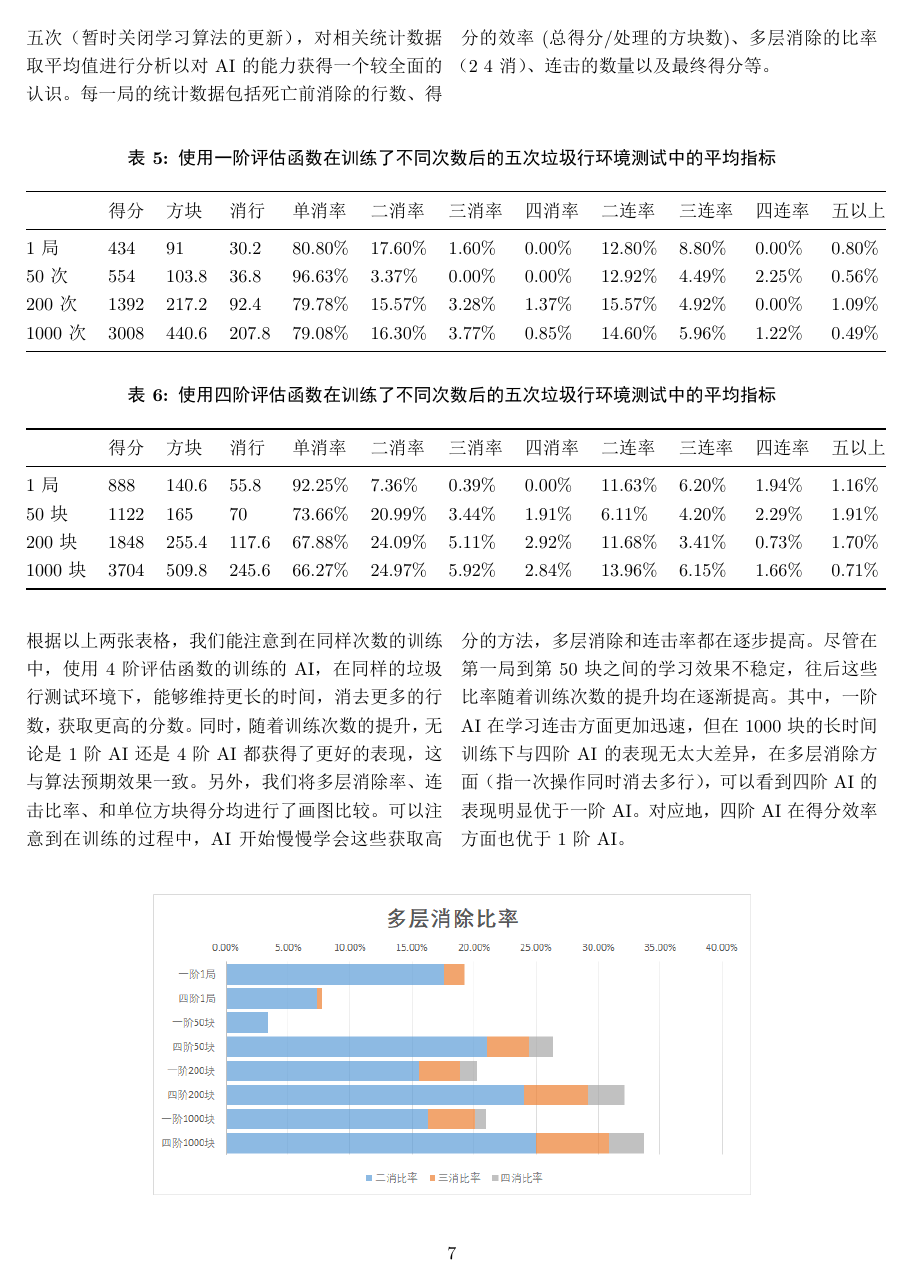
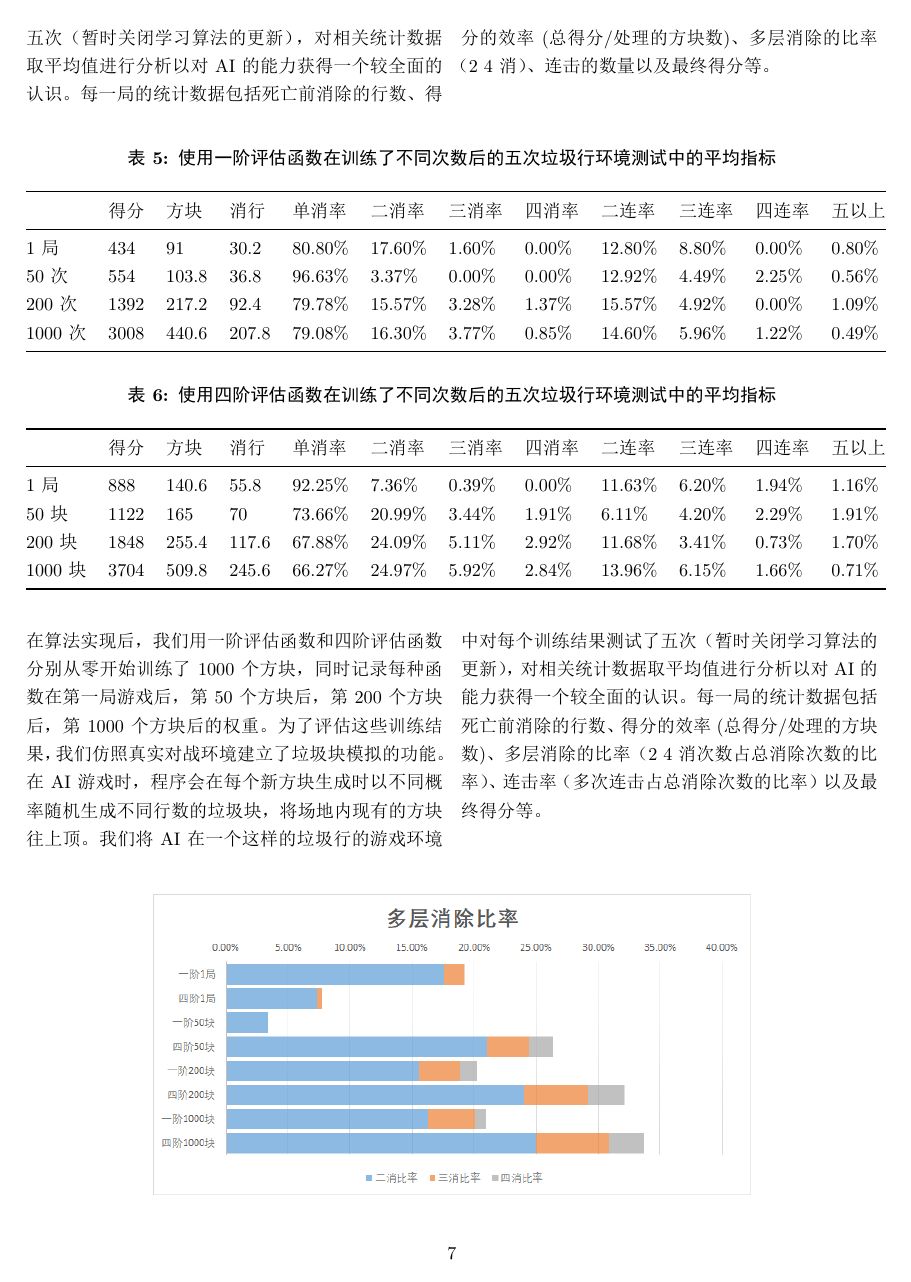
Before and after one commit to Candlend/TetrisAI, a LaTeX document (report/report.tex): page 7 of 9. The pictures show the PDF file report/report.pdf that the author committed with the source.

Commit message:
updated report

```diff
--- a/report/report.tex
+++ b/report/report.tex
@@ -293,7 +293,7 @@ Action表示了从一个State到另一个State的方式，在俄罗斯方块中
 
 \section{训练结果评估}
 
-在算法实现后，我们用1阶评估函数和4阶评估函数分别从零开始训练了1000个方块，同时记录每种函数在第一局游戏后，第50个方块后，第200个方块后，第1000个方块后的权重。为了评估这些训练结果，我们仿照真实对战环境建立了垃圾块模拟的功能。在AI游戏时，程序会在每个新方块生成时以不同概率随机生成不同行数的垃圾块，将场地内现有的方块往上顶。我们在垃圾块环境下对每个训练结果测试了五次（暂时关闭学习算法的更新），对相关统计数据取平均值进行分析以对AI的能力获得一个较全面的认识。每一局的统计数据包括死亡前消除的行数、得分的效率(总得分/处理的方块数)、多层消除的比率（2~4消）、连击的数量以及最终得分等。
+在算法实现后，我们用一阶评估函数和四阶评估函数分别从零开始训练了1000个方块，同时记录每种函数在第一局游戏后，第50个方块后，第200个方块后，第1000个方块后的权重。为了评估这些训练结果，我们仿照真实对战环境建立了垃圾块模拟的功能。在AI游戏时，程序会在每个新方块生成时以不同概率随机生成不同行数的垃圾块，将场地内现有的方块往上顶。我们在垃圾块环境下对每个训练结果测试了五次（暂时关闭学习算法的更新），对相关统计数据取平均值进行分析以对AI的能力获得一个较全面的认识。每一局的统计数据包括死亡前消除的行数、得分的效率(总得分/处理的方块数)、多层消除的比率（2~4消）、连击的数量以及最终得分等。
 \end{multicols}
 \begin{table}[h]
     \centering
@@ -323,7 +323,8 @@ Action表示了从一个State到另一个State的方式，在俄罗斯方块中
 
 \begin{multicols}{2}
 
-根据以上两张表格，我们能注意到在同样次数的训练中，使用4阶评估函数的训练的AI，在同样的垃圾行测试环境下，能够维持更长的时间，消去更多的行数，获取更高的分数。同时，随着训练次数的提升，无论是1阶AI还是4阶AI都获得了更好的表现，这与算法预期效果一致。另外，我们将多层消除率、连击比率、和单位方块得分均进行了画图比较。可以注意到在训练的过程中，AI开始慢慢学会这些获取高分的方法，多层消除和连击率都在逐步提高。尽管在第一局到第50块之间的学习效果不稳定，往后这些比率随着训练次数的提升均在逐渐提高。其中，一阶AI在学习连击方面更加迅速，但在1000块的长时间训练下与四阶AI的表现无太大差异，在多层消除方面（指一次操作同时消去多行），可以看到四阶AI的表现明显优于一阶AI。对应地，四阶AI在得分效率方面也优于1阶AI。
+在算法实现后，我们用一阶评估函数和四阶评估函数分别从零开始训练了1000个方块，同时记录每种函数在第一局游戏后，第50个方块后，第200个方块后，第1000个方块后的权重。为了评估这些训练结果，我们仿照真实对战环境建立了垃圾块模拟的功能。在AI游戏时，程序会在每个新方块生成时以不同概率随机生成不同行数的垃圾块，将场地内现有的方块往上顶。我们将AI在一个这样的垃圾行的游戏环境中对每个训练结果测试了五次（暂时关闭学习算法的更新），对相关统计数据取平均值进行分析以对AI的能力获得一个较全面的认识。每一局的统计数据包括死亡前消除的行数、得分的效率(总得分/处理的方块数)、多层消除的比率（2~4消次数占总消除次数的比率）、连击率（多次连击占总消除次数的比率）以及最终得分等。
+
 
 \end{multicols}
 
```
Also changed, not shown: report/report.pdf, report/report.tex (2 more changed lines).
